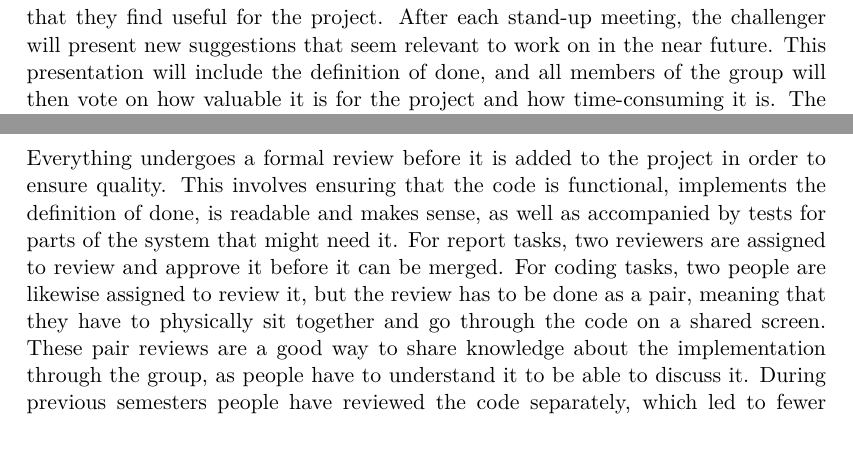
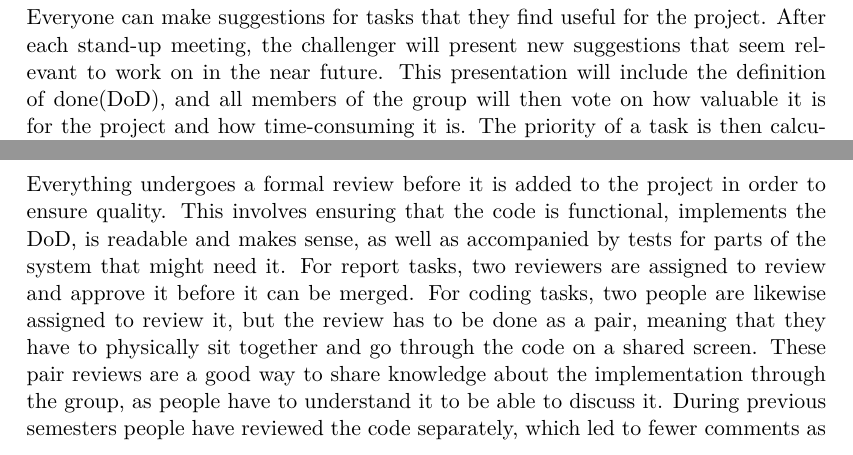
Before and after one commit to SW8-Bajs/report, a LaTeX thesis (master.tex, which reads sections/introduction/our-process.tex): two parts of page 15 of 123, joined at a grey line, cut so that both start at the same text. Compiled offline with pdfLaTeX.

Commit message:
fixed minor stuff

```diff
--- a/sections/introduction/our-process.tex
+++ b/sections/introduction/our-process.tex
@@ -53,7 +54,7 @@ Our backlog is saved as a board on Jira, which can be seen on \autoref{fig:to-do
 The leftmost column is the \textit{Suggested} column.
 Everyone can make suggestions for tasks that they find useful for the project.
 After each stand-up meeting, the challenger will present new suggestions that seem relevant to work on in the near future.
-This presentation will include the definition of done, and all members of the group will then vote on how valuable it is for the project and how time-consuming it is.
+This presentation will include the definition of done(DoD), and all members of the group will then vote on how valuable it is for the project and how time-consuming it is.
 The priority of a task is then calculated as $reward - time$, which is an arbitrary number to indicate how important it is.
 \\\\
 The challenger then chooses the most important features from the \textit{Discussed} column, often based on the highest priority, as \textit{Chosen for Development}.
@@ -68,7 +69,7 @@ When the task has been completed, reviewed and merged into the develop branch, i
 
 \subsection{Pair reviews}
 Everything undergoes a formal review before it is added to the project in order to ensure quality.
-This involves ensuring that the code is functional, implements the definition of done, is readable and makes sense, as well as accompanied by tests for parts of the system that might need it.
+This involves ensuring that the code is functional, implements the DoD, is readable and makes sense, as well as accompanied by tests for parts of the system that might need it.
 For report tasks, two reviewers are assigned to review and approve it before it can be merged.
 For coding tasks, two people are likewise assigned to review it, but the review has to be done as a pair, meaning that they have to physically sit together and go through the code on a shared screen.
 These pair reviews are a good way to share knowledge about the implementation through the group, as people have to understand it to be able to discuss it.
```
Also changed, not shown: sections/introduction/our-process.tex (3 more changed lines).
